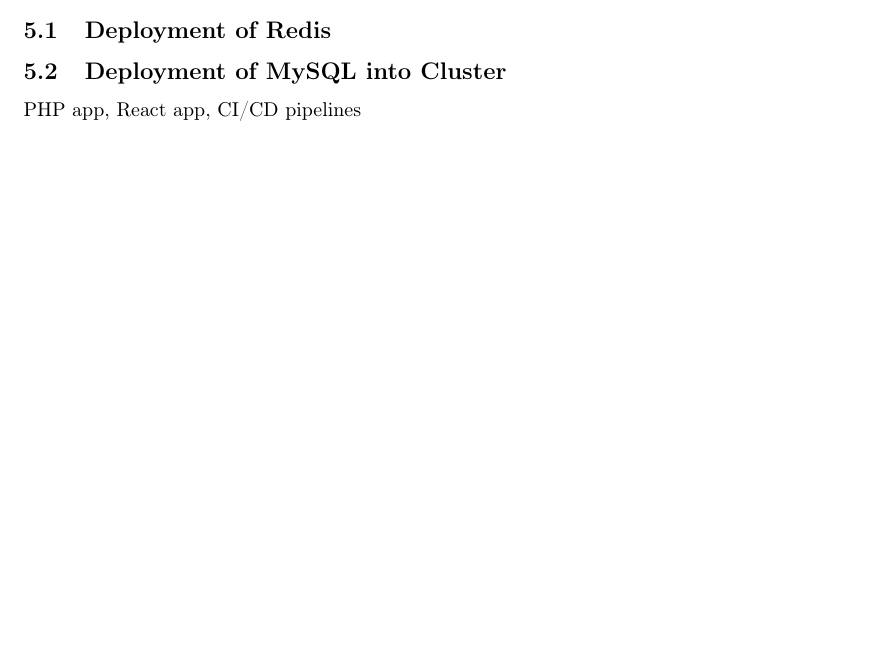
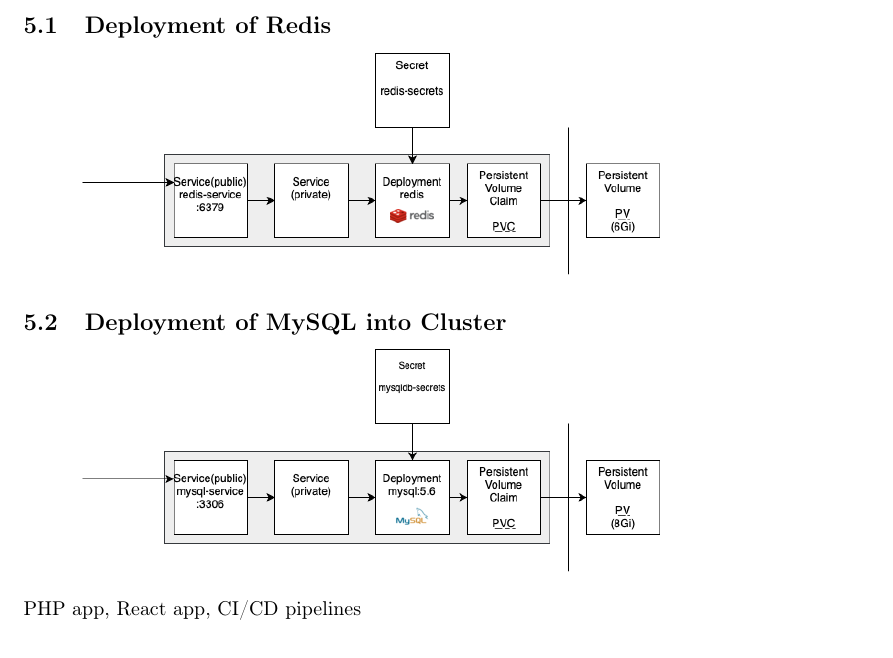
Before and after one commit to KlosStepan/Indiv_proj, a LaTeX document (index.tex): part of page 6 of 17 before the commit and part of page 7 of 18 after it, cut so that both start at the same text, the shorter picture padded with empty space. Compiled offline with pdfLaTeX.

Commit message:
Redis and MySQL deployments added

```diff
--- a/index.tex
+++ b/index.tex
@@ -168,7 +168,13 @@
 \section{Application deployments}
 Combination of Ingress with services, deployments
 \subsection{Deployment of Redis}
+\begin{center}
+  \includegraphics[width=0.850\textwidth]{redis-deployment.png}
+\end{center}
 \subsection{Deployment of MySQL into Cluster}
+\begin{center}
+  \includegraphics[width=0.850\textwidth]{mysql-deployment.png}
+\end{center}
 PHP app, React app, CI/CD pipelines
 \section{Cluster Administration}
 \subsection{kubectl}
```
Also changed, not shown: imgs/mysql-deployment.png (added), imgs/redis-deployment.png (added), index.pdf, 1 other file.
